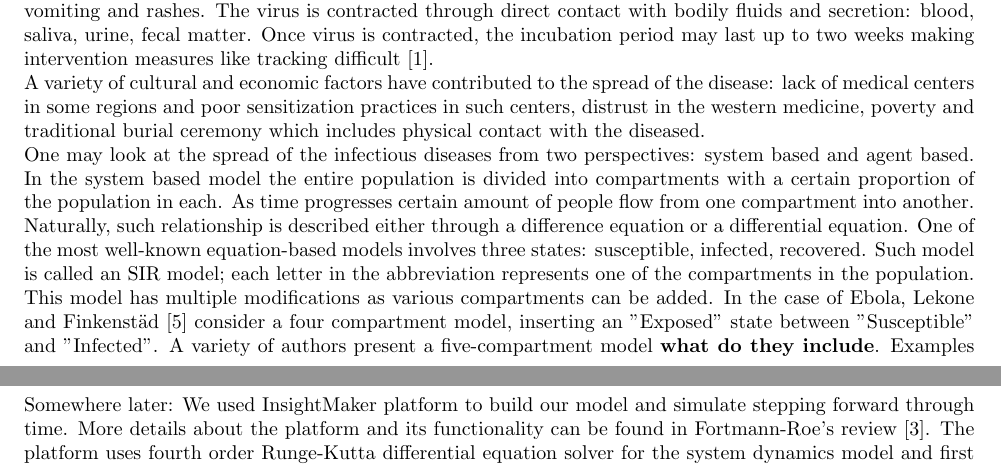
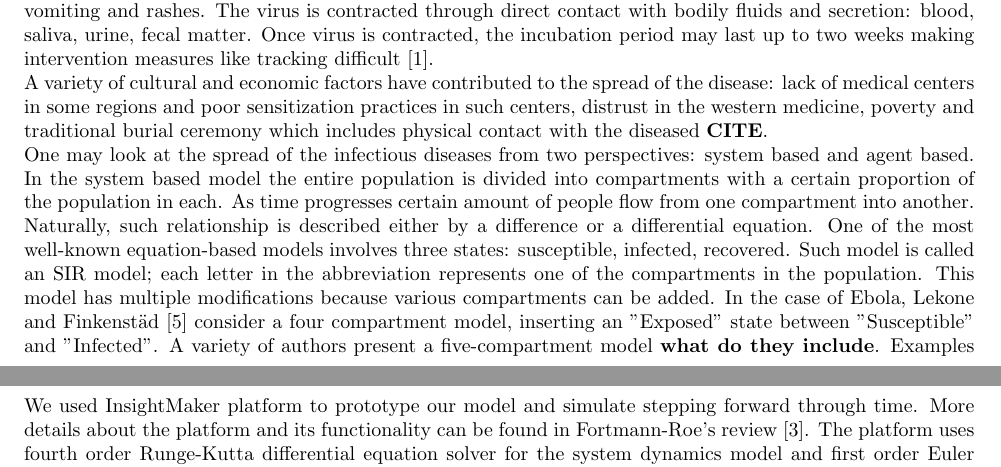
Before and after one commit to YuhangMa/MIT-Lincoln-Lab, a LaTeX document (Report.tex): two parts of pages 1 and 2 of 12 before the commit and two parts of pages 1 and 6 of 12 after it, joined at a grey line, cut so that both start at the same text. Compiled offline with pdfLaTeX.

Commit message:
Moved Insight Maker piece from Intro to Software

```diff
--- a/Report.tex
+++ b/Report.tex
@@ -86,16 +86,14 @@ The current outbreak may be different because it was the first time Ebola was co
 %
 %
 %
-\\A variety of cultural and economic factors have contributed to the spread of the disease: lack of medical centers in some regions and poor sensitization practices in such centers, distrust in the western medicine, poverty and traditional burial ceremony which includes physical contact with the diseased. \\
+\\A variety of cultural and economic factors have contributed to the spread of the disease: lack of medical centers in some regions and poor sensitization practices in such centers, distrust in the western medicine, poverty and traditional burial ceremony which includes physical contact with the diseased \textbf{CITE}. \\
 %
 %
 %
-One may look at the spread of the infectious diseases from two perspectives: system based and agent based. In the system based model the entire population is divided into compartments with a certain proportion of the population in each. As time progresses certain amount of people flow from one compartment into another. Naturally, such relationship is described either through a difference equation or a differential equation. One of the most well-known equation-based models involves three states: susceptible, infected, recovered. Such model is called an SIR model; each letter in the abbreviation represents one of the compartments in the population. This model has multiple modifications as various compartments can be added. In the case of Ebola, Lekone and Finkenstäd \cite{Lekone2006} consider a four compartment model, inserting an "Exposed" state between "Susceptible" and "Infected". A variety of authors present a five-compartment model \textbf{what do they include}. Examples of such papers are \textbf{BLAH! CITE}. A six-compartment model, presented by Legrand \cite{Legrand2007} and Rivers\cite{Rivers2014} differentiates between the modes of transition of the disease, i.e. a virus can be transmitted in the community, at hospitals and medical centers or at funerals.\\
+One may look at the spread of the infectious diseases from two perspectives: system based and agent based. In the system based model the entire population is divided into compartments with a certain proportion of the population in each. As time progresses certain amount of people flow from one compartment into another. Naturally, such relationship is described either by a difference or a differential equation. One of the most well-known equation-based models involves three states: susceptible, infected, recovered. Such model is called an SIR model; each letter in the abbreviation represents one of the compartments in the population. This model has multiple modifications because various compartments can be added. In the case of Ebola, Lekone and Finkenstäd \cite{Lekone2006} consider a four compartment model, inserting an "Exposed" state between "Susceptible" and "Infected". A variety of authors present a five-compartment model \textbf{what do they include}. Examples of such papers are \textbf{BLAH! CITE}. A six-compartment model, presented by Legrand \cite{Legrand2007} and Rivers\cite{Rivers2014} differentiates between the modes of transition of the disease, i.e. a virus can be transmitted in the community, at hospitals and medical centers or at funerals.\\
 In contrast to system based models, agent-based models are concerned with the behavior of a typical individual rather than the system as a whole. In such models every individual in the system is assigned certain characteristics, i.e. states. Individual's behavior is probabilistic at each unit of time and causes him either to transition to a different state or stay in his current state. Agent-based models for Ebola include Siettos et al \cite{Siettos2015} and Merler et al\cite{Merler2015}. A variety of models examine the effectiveness of intervention measures. Examples include contact tracing by Webb et al \cite{Webb2015} and travel restrictions by Poletto et al \cite{Poletto2014}.\\
 In this paper we consider a seven compartment system based model as well as agent-based modification of the same model. We show \textbf{What did we show?!} \textbf{What about the model with spatial component?}\\
 The rest of the paper is organized as follows. In section~\ref{sec:Model} we present our model. Section~\ref{sec:Data} describes our data and parameters. Section~\ref{sec:Results} discusses the results of numerical experiments. Section~\ref{sec:Summary} concludes.\\\\
-Somewhere later: We used InsightMaker platform to build our model and simulate stepping forward through time. More details about the platform and its functionality can be found in Fortmann-Roe's review \cite{FortmannRoe}. The platform uses fourth order Runge-Kutta differential equation solver for the system dynamics model and  first order Euler approximation for the Agent-Based model.
-\\\\
 
 It should be written as much as possible in non-technical terms, so that a
 lay reader can understand the context and the contribution of the paper.
@@ -359,6 +357,7 @@ In order to propose a more accurate model and compare the results among differen
 \item Python: ABM
 
 \end{itemize}
+We used InsightMaker platform to prototype our model and simulate stepping forward through time. More details about the platform and its functionality can be found in Fortmann-Roe's review \cite{FortmannRoe}. The platform uses fourth order Runge-Kutta differential equation solver for the system dynamics model and  first order Euler approximation for the Agent-Based model.
 
 %
 %
```
Also changed, not shown: Report.tex (1 more changed lines).
